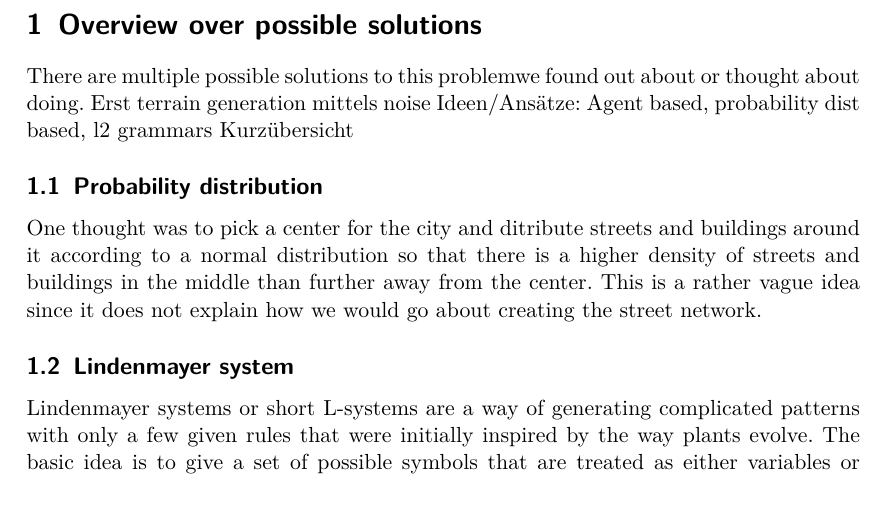
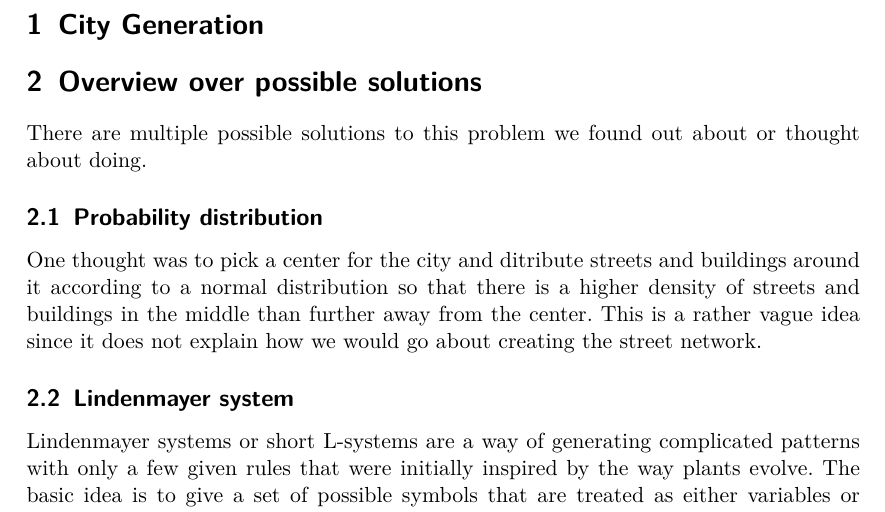
Before and after one commit to garlicPasta/city_gen, a LaTeX document (src/Dokumentation/doku.tex): part of page 2 of 5, cut at the place of the change. Compiled offline with pdfLaTeX.

Commit message:
fixed error

```diff
--- a/src/Dokumentation/doku.tex
+++ b/src/Dokumentation/doku.tex
@@ -20,12 +20,14 @@
 \tableofcontents
 \newpage
 
+
+\section{City Generation}
+
+
+
 \section{Overview over possible solutions}
-There are multiple possible solutions to this problemwe found out about or thought
+There are multiple possible solutions to this problem we found out about or thought
 about doing.
-Erst terrain generation mittels noise
-Ideen/Ansätze: Agent based, probability dist based, l2 grammars
-Kurzübersicht
 
 \subsection{Probability distribution}
 One thought was to pick a center for the city and ditribute streets and buildings
```
